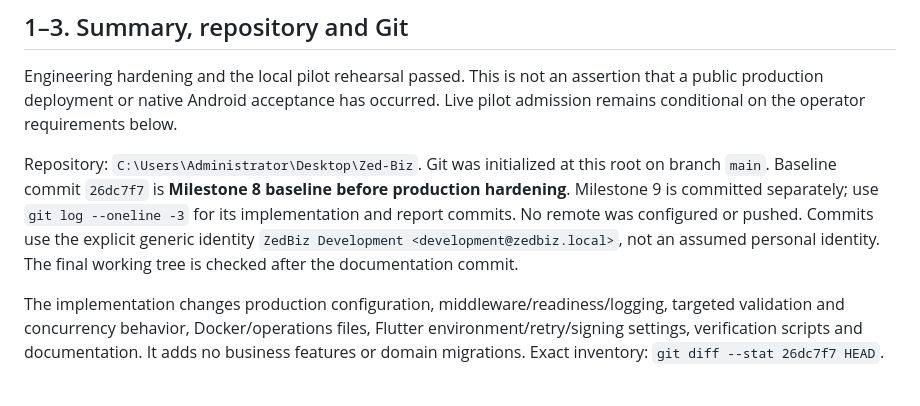
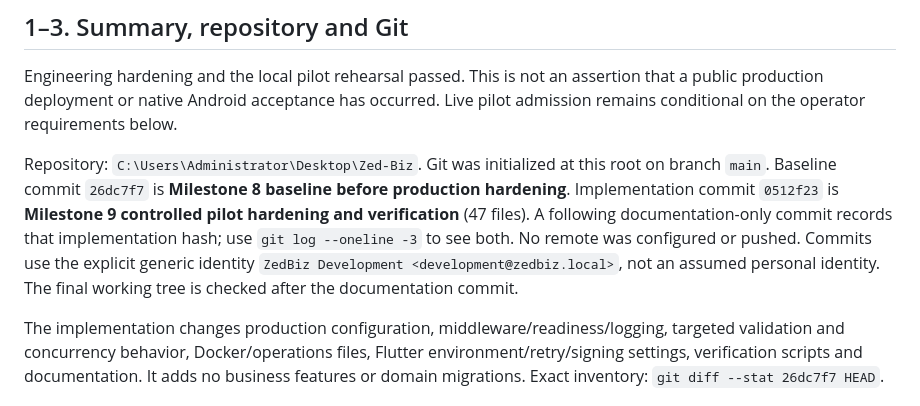
Before and after one commit to erickchoongo/zedbiz, a Markdown page: docs/milestone-9-report.md, the part around the change. Rendered like a GitHub page.

Commit message:
Record Milestone 9 implementation commit in completion report

```diff
--- a/docs/milestone-9-report.md
+++ b/docs/milestone-9-report.md
@@ -6,7 +6,7 @@ Verification date: 10 September 2026. Scope ends at Milestone 9.
 
 Engineering hardening and the local pilot rehearsal passed. This is not an assertion that a public production deployment or native Android acceptance has occurred. Live pilot admission remains conditional on the operator requirements below.
 
-Repository: `C:\Users\Administrator\Desktop\Zed-Biz`. Git was initialized at this root on branch `main`. Baseline commit `26dc7f7` is **Milestone 8 baseline before production hardening**. Milestone 9 is committed separately; use `git log --oneline -3` for its implementation and report commits. No remote was configured or pushed. Commits use the explicit generic identity `ZedBiz Development <development@zedbiz.local>`, not an assumed personal identity. The final working tree is checked after the documentation commit.
+Repository: `C:\Users\Administrator\Desktop\Zed-Biz`. Git was initialized at this root on branch `main`. Baseline commit `26dc7f7` is **Milestone 8 baseline before production hardening**. Implementation commit `0512f23` is **Milestone 9 controlled pilot hardening and verification** (47 files). A following documentation-only commit records that implementation hash; use `git log --oneline -3` to see both. No remote was configured or pushed. Commits use the explicit generic identity `ZedBiz Development <development@zedbiz.local>`, not an assumed personal identity. The final working tree is checked after the documentation commit.
 
 The implementation changes production configuration, middleware/readiness/logging, targeted validation and concurrency behavior, Docker/operations files, Flutter environment/retry/signing settings, verification scripts and documentation. It adds no business features or domain migrations. Exact inventory: `git diff --stat 26dc7f7 HEAD`.
 
```
